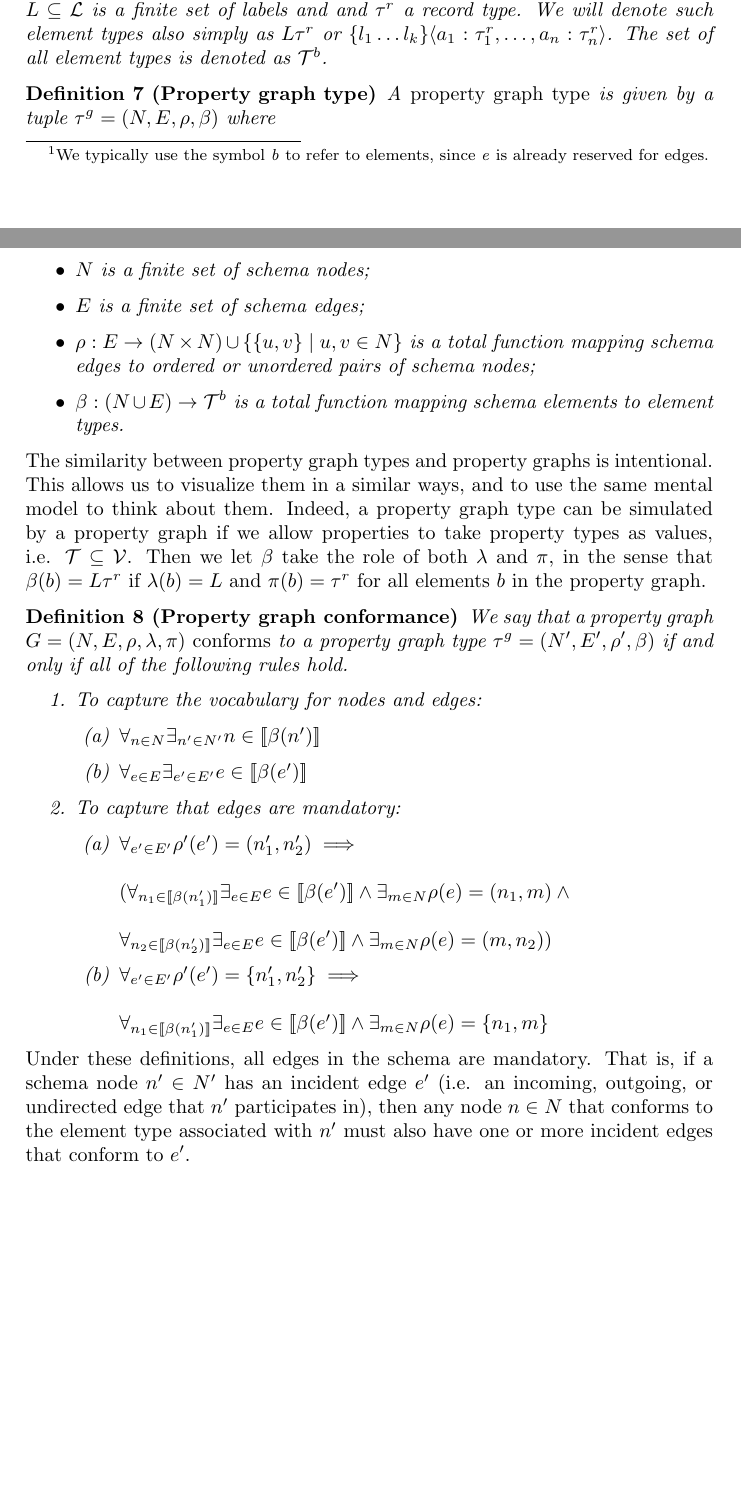
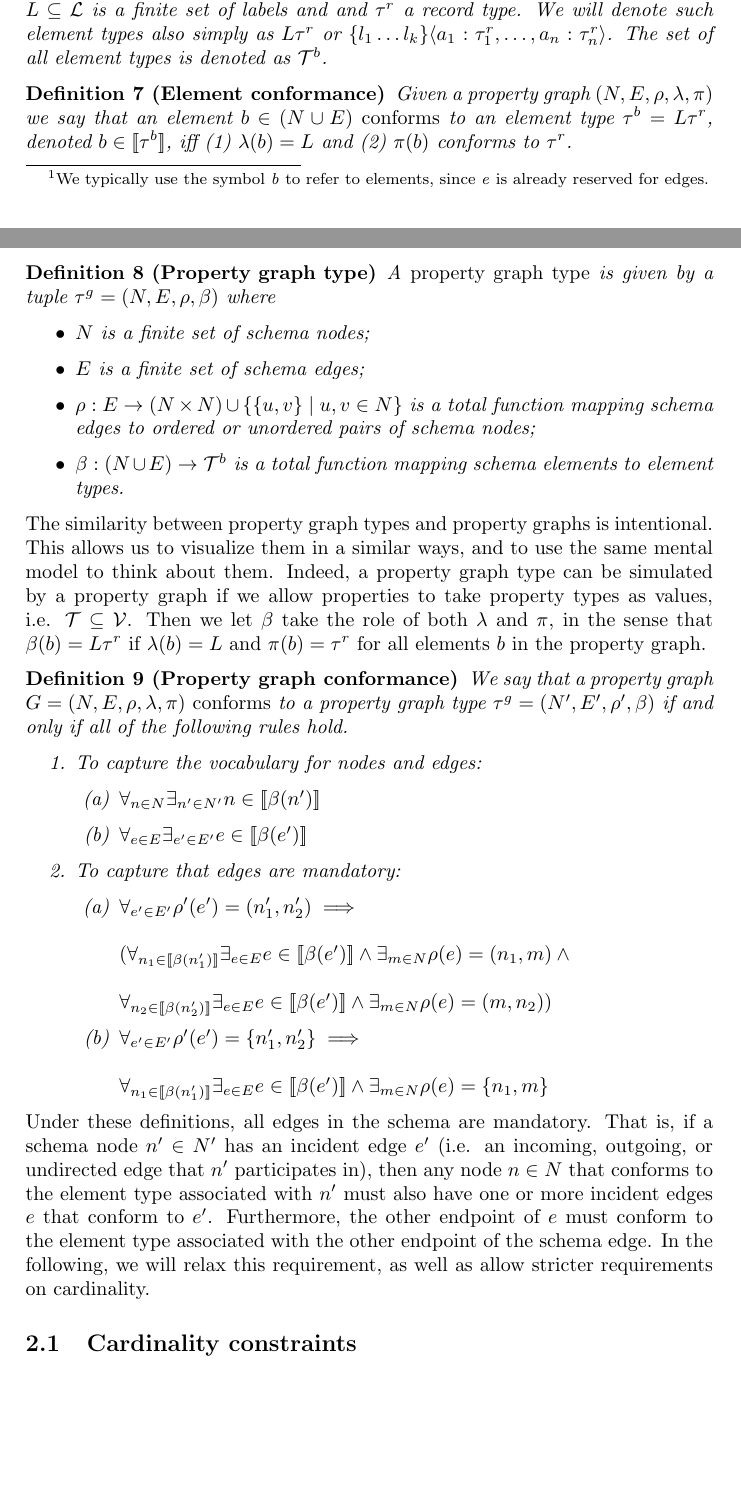
Before and after one commit to nimobeeren/thesis, a LaTeX document (docs/main.tex): two parts of pages 1 and 2 of 2, joined at a grey line, cut so that both start at the same text. Compiled offline with pdfLaTeX.

Commit message:
add missing element conformance

```diff
--- a/docs/main.tex
+++ b/docs/main.tex
@@ -89,7 +89,11 @@ We postulate the set of property types $\mathcal{T}$.
 Next, we introduce an \emph{element type}\footnote{We typically use the symbol \emph{b} to refer to elements, since \emph{e} is already reserved for edges.}, which describes the labels and properties that can be associated with a node or edge.
 
 \begin{definition}[Element type]
-  A \emph{element type} is a pair $\btype = (L, \rtype)$ where $L \subseteq \mathcal{L}$ is a finite set of labels and and $\rtype$ a record type. We will denote such element types also simply as $L \rtype$ or $\{ l_1 \ldots l_k \} \langle a_1 : \rtype_1, \ldots, a_n : \rtype_n \rangle$. The set of all element types is denoted as $\btypes$.
+  A \emph{element type} is a pair $\btype = (L, \rtype)$ where $L \subseteq \mathcal{L}$ is a finite set of labels and and $\rtype$ a record type. We will denote such element types also simply as $L\rtype$ or $\{ l_1 \ldots l_k \} \langle a_1 : \rtype_1, \ldots, a_n : \rtype_n \rangle$. The set of all element types is denoted as $\btypes$.
+\end{definition}
+
+\begin{definition}[Element conformance]
+  Given a property graph $(N, E, \rho, \lambda, \pi)$ we say that an element $b \in (N \cup E)$ \emph{conforms} to an element type $\btype = L\rtype$, denoted $b \in \sem{\btype}$, iff (1) $\lambda(b) = L$ and (2) $\pi(b)$ conforms to $\rtype$.
 \end{definition}
 
 \begin{definition}[Property graph type]
@@ -127,8 +131,9 @@ The similarity between property graph types and property graphs is intentional.
   \end{enumerate}
 \end{definition}
 
-Under these definitions, all edges in the schema are mandatory. That is, if a schema node $n' \in N'$ has an incident edge $e'$ (i.e. an incoming, outgoing, or undirected edge that $n'$ participates in), then any node $n \in N$ that conforms to the element type associated with $n'$ must also have one or more incident edges that conform to $e'$.
-% TODO: add that the other endpoint of the data edge needs to conform to the other endpoint of the schema edge
+Under these definitions, all edges in the schema are mandatory. That is, if a schema node $n' \in N'$ has an incident edge $e'$ (i.e. an incoming, outgoing, or undirected edge that $n'$ participates in), then any node $n \in N$ that conforms to the element type associated with $n'$ must also have one or more incident edges $e$ that conform to $e'$. Furthermore, the other endpoint of $e$ must conform to the element type associated with the other endpoint of the schema edge. In the following, we will relax this requirement, as well as allow stricter requirements on cardinality.
+
+\subsection{Cardinality constraints}
 
 % TODO add cardinality back
 
```
